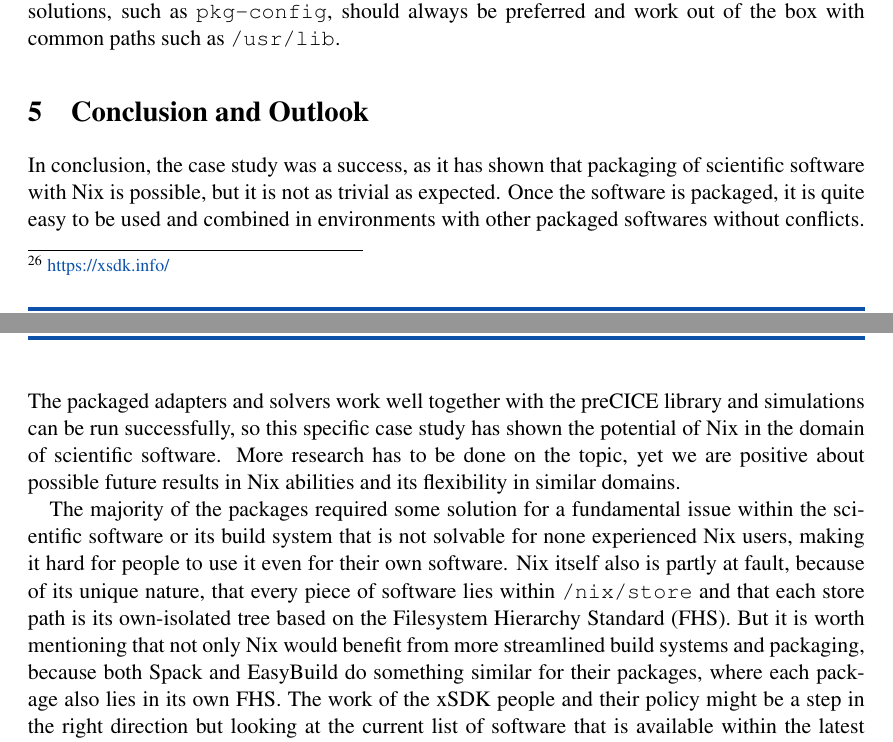
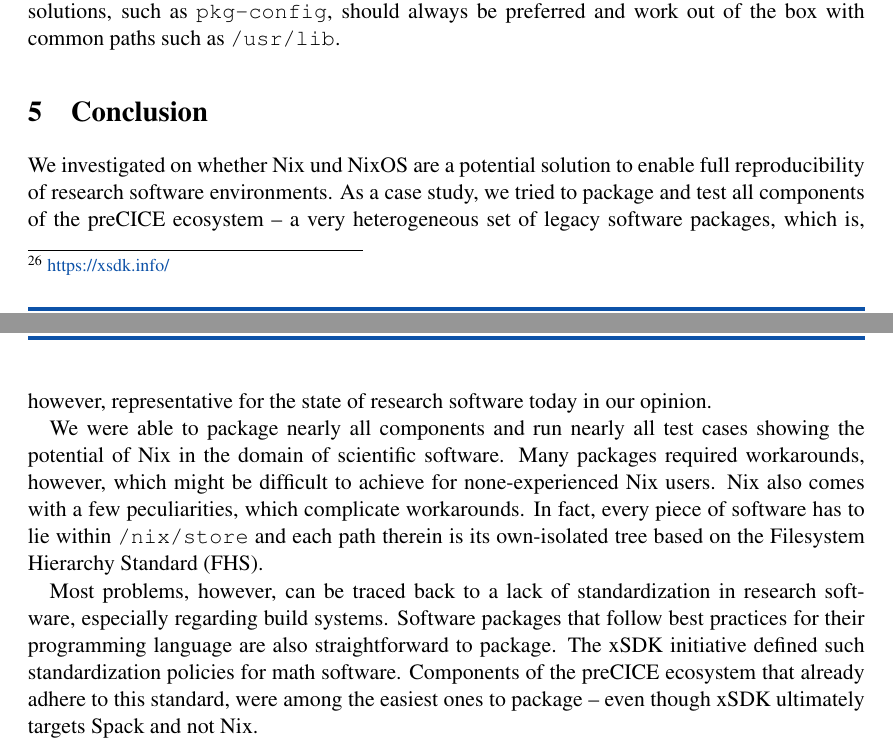
Before and after one commit to precice/nix-packages, a LaTeX document (paper/paper.tex): two parts of pages 11 and 12 of 15 before the commit and two parts of pages 11 and 12 of 14 after it, joined at a grey line, cut so that both start at the same text. Compiled offline with pdfLaTeX.

Commit message:
Rewrite and shorten conclusion

```diff
--- a/paper/paper.tex
+++ b/paper/paper.tex
@@ -379,15 +379,14 @@ The current solution of cloning the code at the specific location works, but it
 Finally, hard-coding libraries to \texttt{/usr/lib} and \texttt{/usr/include} might work on one system, but might make it hard or even impossible to install a package on a different system.
 Configurable solutions, such as \texttt{pkg-config}, should always be preferred and work out of the box with common paths such as \texttt{/usr/lib}.
 
-\section{Conclusion and Outlook}
+\section{Conclusion}
 
-In conclusion, the case study was a success, as it has shown that packaging of scientific software with Nix is possible, but it is not as trivial as expected.
-Once the software is packaged, it is quite easy to be used and combined in environments with other packaged softwares without conflicts.
-The packaged adapters and solvers work well together with the preCICE library and simulations can be run successfully, so this specific case study has shown the potential of Nix in the domain of scientific software.
-More research has to be done on the topic, yet we are positive about possible future results in Nix abilities and its flexibility in similar domains.
+We investigated on whether Nix und NixOS are a potential solution to enable full reproducibility of research software environments. As a case study, we tried to package and test all components of the preCICE ecosystem -- a very heterogeneous set of legacy software packages, which is, however, representative for the state of research software today in our opinion.
 
-The majority of the packages required some solution for a fundamental issue within the scientific software or its build system that is not solvable for none experienced Nix users, making it hard for people to use it even for their own software.
-Nix itself also is partly at fault, because of its unique nature, that every piece of software lies within \texttt{/nix/store} and that each store path is its own-isolated tree based on the Filesystem Hierarchy Standard (FHS).
-But it is worth mentioning that not only Nix would benefit from more streamlined build systems and packaging, because both Spack and EasyBuild do something similar for their packages, where each package also lies in its own FHS.
-The work of the xSDK people and their policy might be a step in the right direction but looking at the current list of software that is available within the latest xSDK release, 26 libraries, indicates that it is an uphill battle that might take several more years, especially if we consider that the first release happened in 2016.
+We were able to package nearly all components and run nearly all test cases showing the potential of Nix in the domain of scientific software. Many packages required workarounds, however, which might be difficult to achieve for none-experienced Nix users.
+Nix also comes with a few peculiarities, which complicate workarounds.
+In fact, every piece of software has to lie within \texttt{/nix/store} and each path therein is its own-isolated tree based on the Filesystem Hierarchy Standard (FHS).
 
+Most problems, however, can be traced back to a lack of standardization in research software, especially regarding build systems.
+Software packages that follow best practices for their programming language are also straightforward to package.
+The xSDK initiative defined such standardization policies for math software. Components of the preCICE ecosystem that already adhere to this standard, were among the easiest ones to package -- even though xSDK  ultimately targets Spack and not Nix.
```
Also changed, not shown: paper/paper.tex (10 more changed lines).
